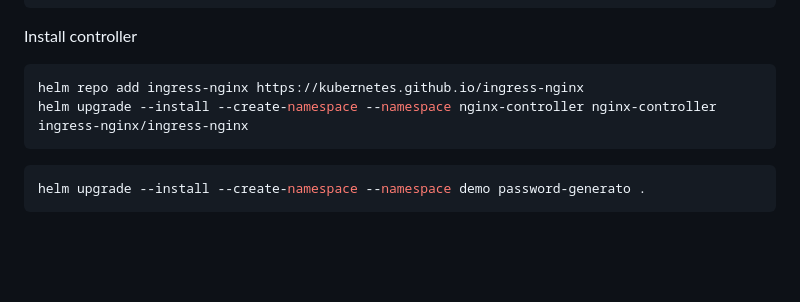
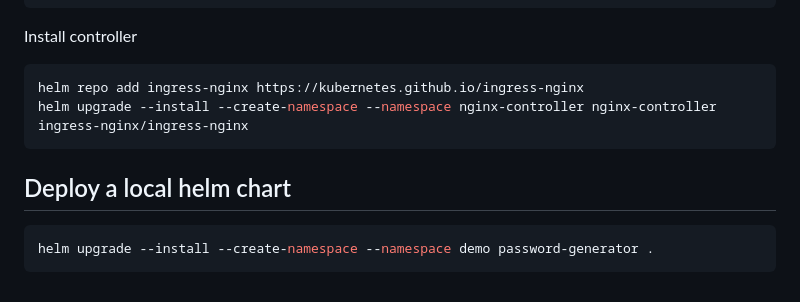
Before and after one commit to mirjabed/k8s-playground, a Markdown page: docs/getting-started.MD, the part around the change. GitHub-like rendering; blank space fills up the shorter version.

````diff
--- a/docs/getting-started.MD
+++ b/docs/getting-started.MD
@@ -142,8 +142,9 @@ helm repo add ingress-nginx https://kubernetes.github.io/ingress-nginx
 helm upgrade --install --create-namespace --namespace nginx-controller nginx-controller ingress-nginx/ingress-nginx
 ```
 
+## Deploy a local helm chart
 ```bash
-helm upgrade --install --create-namespace --namespace demo password-generato .
+helm upgrade --install --create-namespace --namespace demo password-generator .
 ```
 
 [def]: https://docs.docker.com/engine/install/ubuntu/
````
